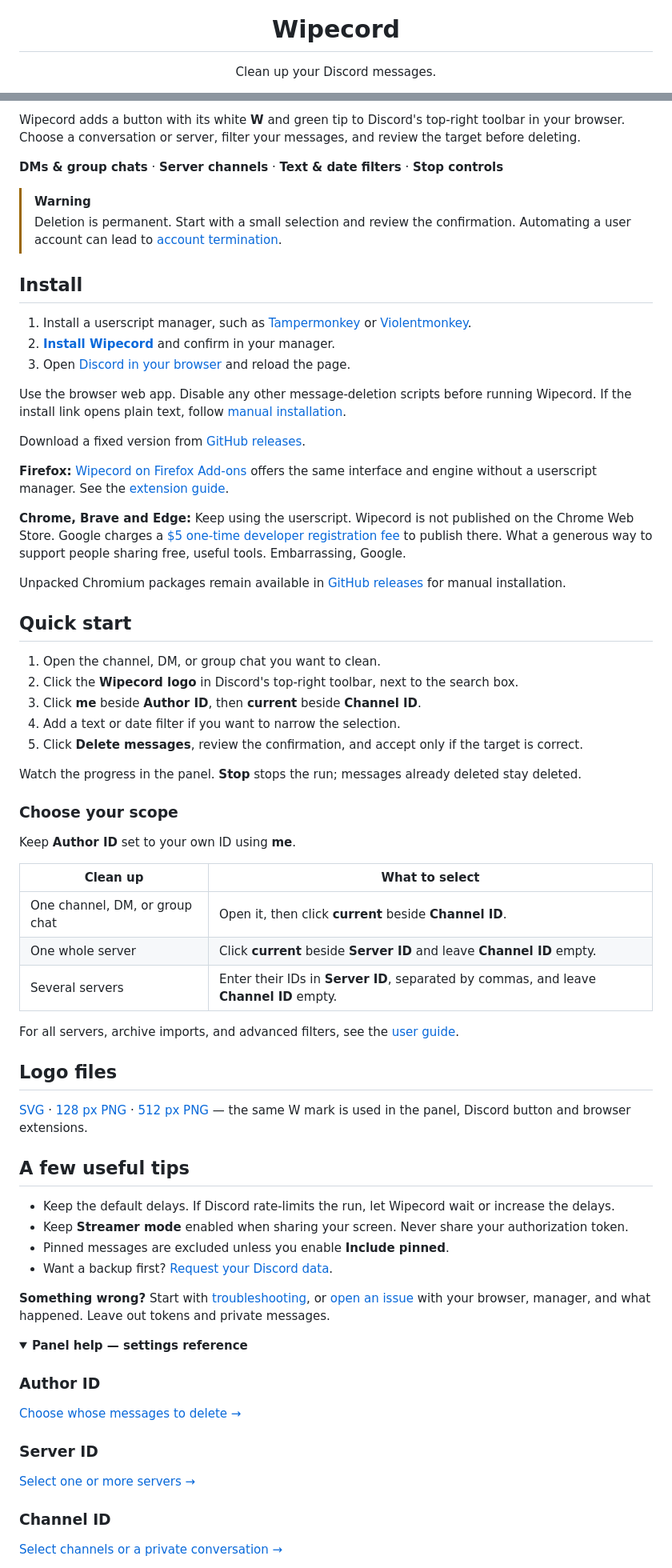
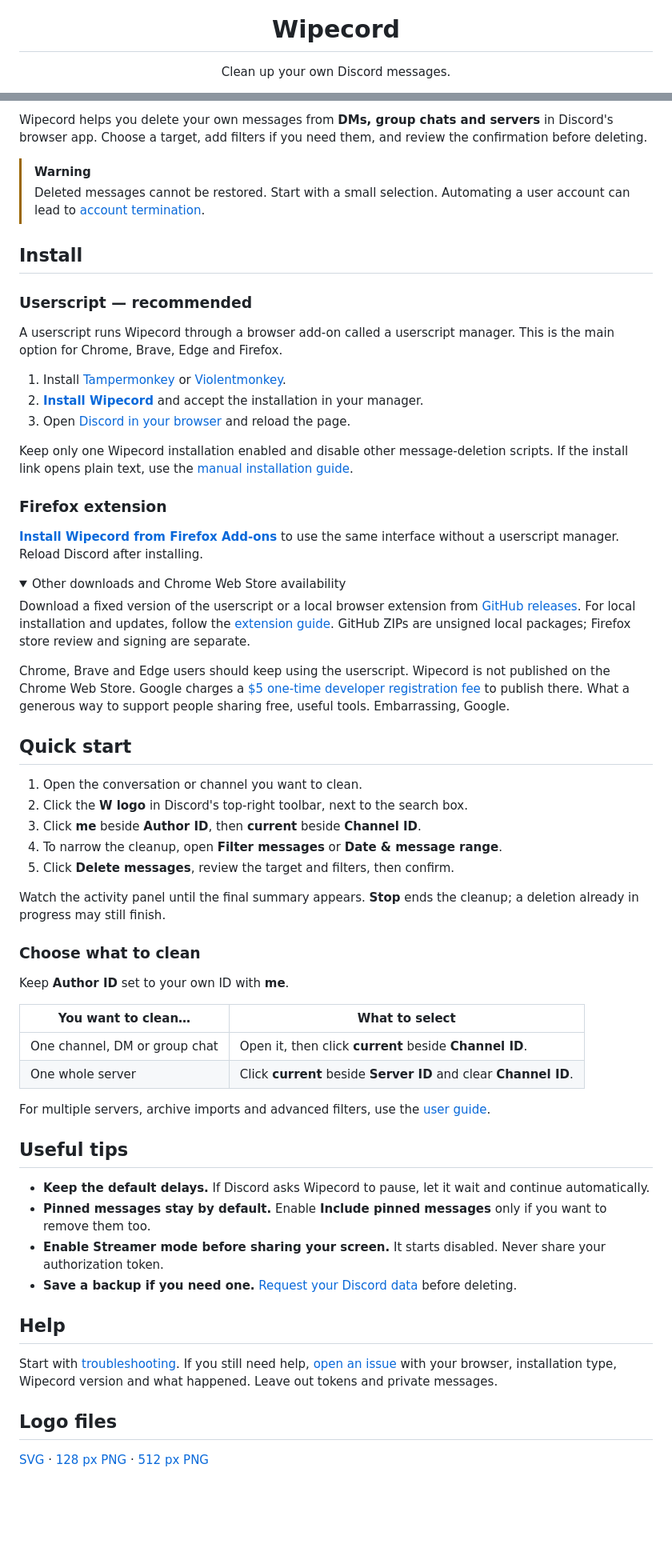
Before and after one commit to rafelolv/Wipecord, a Markdown page: README.md, 2 parts joined by grey strips. Shown at 80% size. Drawn GitHub-style; folded sections open; blank space fills up the shorter version.

Commit message:
docs: simplify README onboarding

```diff
--- a/README.md
+++ b/README.md
@@ -1,5 +1,5 @@
 <div align="center">
   <img src="images/icon.svg?v=1.5.0" width="80" height="80" alt="Wipecord logo">
   <h1>Wipecord</h1>
-  <p>Clean up your Discord messages.</p>
+  <p>Clean up your own Discord messages.</p>
   <p>
@@ -9,76 +9,70 @@
   </p>
 </div>
 
-Wipecord adds a button with its white **W** and green tip to Discord's top-right toolbar in your browser. Choose a conversation or server, filter your messages, and review the target before deleting.
-
-**DMs & group chats** · **Server channels** · **Text & date filters** · **Stop controls**
+Wipecord helps you delete your own messages from **DMs, group chats and servers** in Discord's browser app. Choose a target, add filters if you need them, and review the confirmation before deleting.
 
 > [!WARNING]
-> Deletion is permanent. Start with a small selection and review the confirmation. Automating a user account can lead to [account termination](https://support.discord.com/hc/en-us/articles/115002192352-Automated-user-accounts-self-bots-).
+> Deleted messages cannot be restored. Start with a small selection. Automating a user account can lead to [account termination](https://support.discord.com/hc/en-us/articles/115002192352-Automated-user-accounts-self-bots-).
 
 ## Install
 
-1. Install a userscript manager, such as [Tampermonkey](https://www.tampermonkey.net/) or [Violentmonkey](https://violentmonkey.github.io/).
-2. **[Install Wipecord](https://raw.githubusercontent.com/rafelolv/Wipecord/main/wipecord.user.js)** and confirm in your manager.
+### Userscript — recommended
+
+A userscript runs Wipecord through a browser add-on called a userscript manager. This is the main option for Chrome, Brave, Edge and Firefox.
+
+1. Install [Tampermonkey](https://www.tampermonkey.net/) or [Violentmonkey](https://violentmonkey.github.io/).
+2. **[Install Wipecord](https://raw.githubusercontent.com/rafelolv/Wipecord/main/wipecord.user.js)** and accept the installation in your manager.
 3. Open [Discord in your browser](https://discord.com/channels/@me) and reload the page.
 
-Use the browser web app. Disable any other message-deletion scripts before running Wipecord. If the install link opens plain text, follow [manual installation](docs/USER-GUIDE.md#manual-installation).
+Keep only one Wipecord installation enabled and disable other message-deletion scripts. If the install link opens plain text, use the [manual installation guide](docs/USER-GUIDE.md#manual-installation).
 
-Download a fixed version from [GitHub releases](https://github.com/rafelolv/Wipecord/releases/latest).
+### Firefox extension
 
-**Firefox:** [Wipecord on Firefox Add-ons](https://addons.mozilla.org/en-US/firefox/addon/wipecord/) offers the same interface and engine without a userscript manager. See the [extension guide](docs/EXTENSION.md).
+**[Install Wipecord from Firefox Add-ons](https://addons.mozilla.org/en-US/firefox/addon/wipecord/)** to use the same interface without a userscript manager. Reload Discord after installing.
 
-**Chrome, Brave and Edge:** Keep using the userscript. Wipecord is not published on the Chrome Web Store. Google charges a [$5 one-time developer registration fee](https://blog.chromium.org/2020/03/new-developer-dashboard-and.html) to publish there. What a generous way to support people sharing free, useful tools. Embarrassing, Google.
+<details>
+<summary>Other downloads and Chrome Web Store availability</summary>
 
-Unpacked Chromium packages remain available in [GitHub releases](https://github.com/rafelolv/Wipecord/releases/latest) for manual installation.
+Download a fixed version of the userscript or a local browser extension from [GitHub releases](https://github.com/rafelolv/Wipecord/releases/latest). For local installation and updates, follow the [extension guide](docs/EXTENSION.md). GitHub ZIPs are unsigned local packages; Firefox store review and signing are separate.
+
+Chrome, Brave and Edge users should keep using the userscript. Wipecord is not published on the Chrome Web Store. Google charges a [$5 one-time developer registration fee](https://blog.chromium.org/2020/03/new-developer-dashboard-and.html) to publish there. What a generous way to support people sharing free, useful tools. Embarrassing, Google.
+
+</details>
 
 ## Quick start
 
-1. Open the channel, DM, or group chat you want to clean.
-2. Click the **Wipecord logo** in Discord's top-right toolbar, next to the search box.
+1. Open the conversation or channel you want to clean.
+2. Click the **W logo** in Discord's top-right toolbar, next to the search box.
 3. Click **me** beside **Author ID**, then **current** beside **Channel ID**.
-4. Add a text or date filter if you want to narrow the selection.
-5. Click **Delete messages**, review the confirmation, and accept only if the target is correct.
+4. To narrow the cleanup, open **Filter messages** or **Date & message range**.
+5. Click **Delete messages**, review the target and filters, then confirm.
 
-Watch the progress in the panel. **Stop** stops the run; messages already deleted stay deleted.
+Watch the activity panel until the final summary appears. **Stop** ends the cleanup; a deletion already in progress may still finish.
 
-### Choose your scope
+### Choose what to clean
 
-Keep **Author ID** set to your own ID using **me**.
+Keep **Author ID** set to your own ID with **me**.
 
-| Clean up | What to select |
+| You want to clean… | What to select |
 | --- | --- |
-| One channel, DM, or group chat | Open it, then click **current** beside **Channel ID**. |
-| One whole server | Click **current** beside **Server ID** and leave **Channel ID** empty. |
-| Several servers | Enter their IDs in **Server ID**, separated by commas, and leave **Channel ID** empty. |
+| One channel, DM or group chat | Open it, then click **current** beside **Channel ID**. |
+| One whole server | Click **current** beside **Server ID** and clear **Channel ID**. |
 
-For all servers, archive imports, and advanced filters, see the [user guide](docs/USER-GUIDE.md).
+For multiple servers, archive imports and advanced filters, use the [user guide](docs/USER-GUIDE.md).
+
+## Useful tips
+
+- **Keep the default delays.** If Discord asks Wipecord to pause, let it wait and continue automatically.
+- **Pinned messages stay by default.** Enable **Include pinned messages** only if you want to remove them too.
+- **Enable Streamer mode before sharing your screen.** It starts disabled. Never share your authorization token.
+- **Save a backup if you need one.** [Request your Discord data](https://support.discord.com/hc/en-us/articles/360004027692) before deleting.
+
+## Help
+
+Start with [troubleshooting](docs/USER-GUIDE.md#troubleshooting). If you still need help, [open an issue](https://github.com/rafelolv/Wipecord/issues) with your browser, installation type, Wipecord version and what happened. Leave out tokens and private messages.
 
 ## Logo files
 
-[SVG](images/icon.svg) · [128 px PNG](images/icon-128.png) · [512 px PNG](images/icon-512.png) — the same W mark is used in the panel, Discord button and browser extensions.
-
-## A few useful tips
-
-- Keep the default delays. If Discord rate-limits the run, let Wipecord wait or increase the delays.
-- Keep **Streamer mode** enabled when sharing your screen. Never share your authorization token.
-- Pinned messages are excluded unless you enable **Include pinned**.
-- Want a backup first? [Request your Discord data](https://support.discord.com/hc/en-us/articles/360004027692).
-
-**Something wrong?** Start with [troubleshooting](docs/USER-GUIDE.md#troubleshooting), or [open an issue](https://github.com/rafelolv/Wipecord/issues) with your browser, manager, and what happened. Leave out tokens and private messages.
+[SVG](images/icon.svg) · [128 px PNG](images/icon-128.png) · [512 px PNG](images/icon-512.png)
 
 <details>
-<summary><strong>Panel help — settings reference</strong></summary>
-
-### Author ID
-
-[Choose whose messages to delete →](docs/USER-GUIDE.md#author-id)
-
-### Server ID
-
-[Select one or more servers →](docs/USER-GUIDE.md#server-id)
-
-### Channel ID
-
-[Select channels or a private conversation →](docs/USER-GUIDE.md#channel-id)
-
```
Also changed, not shown: other parts of README.md (+4 -35 lines).
